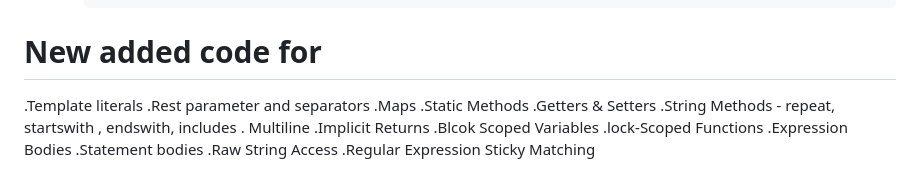
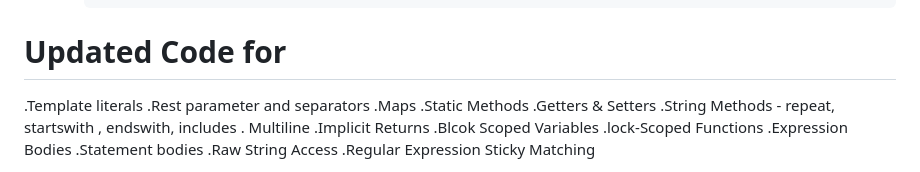
Before and after one commit to anjaliinfo/Javascript-ES6, a Markdown page: README.md, the part around the change. Rendered like a GitHub page.

```diff
--- a/README.md
+++ b/README.md
@@ -251,7 +251,7 @@ console.log('Inside main.js');
 
 
 
-# New added code for
+# Updated Code for
 .Template literals
 .Rest parameter and separators
 .Maps
```
